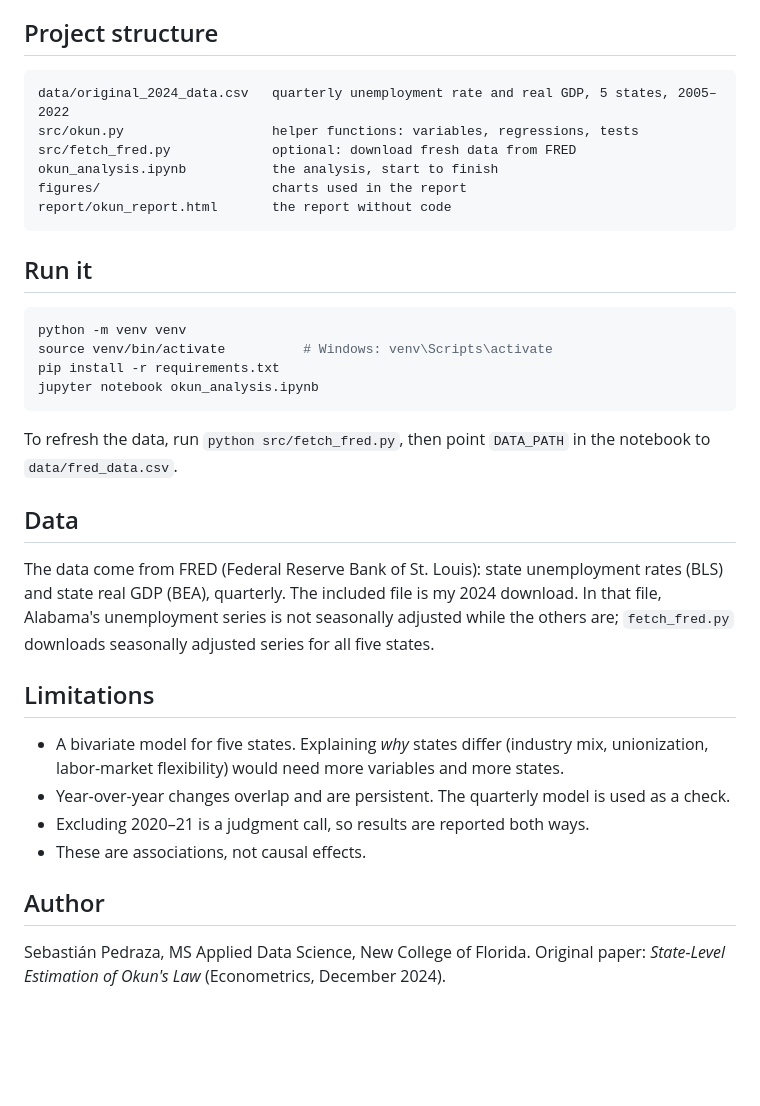
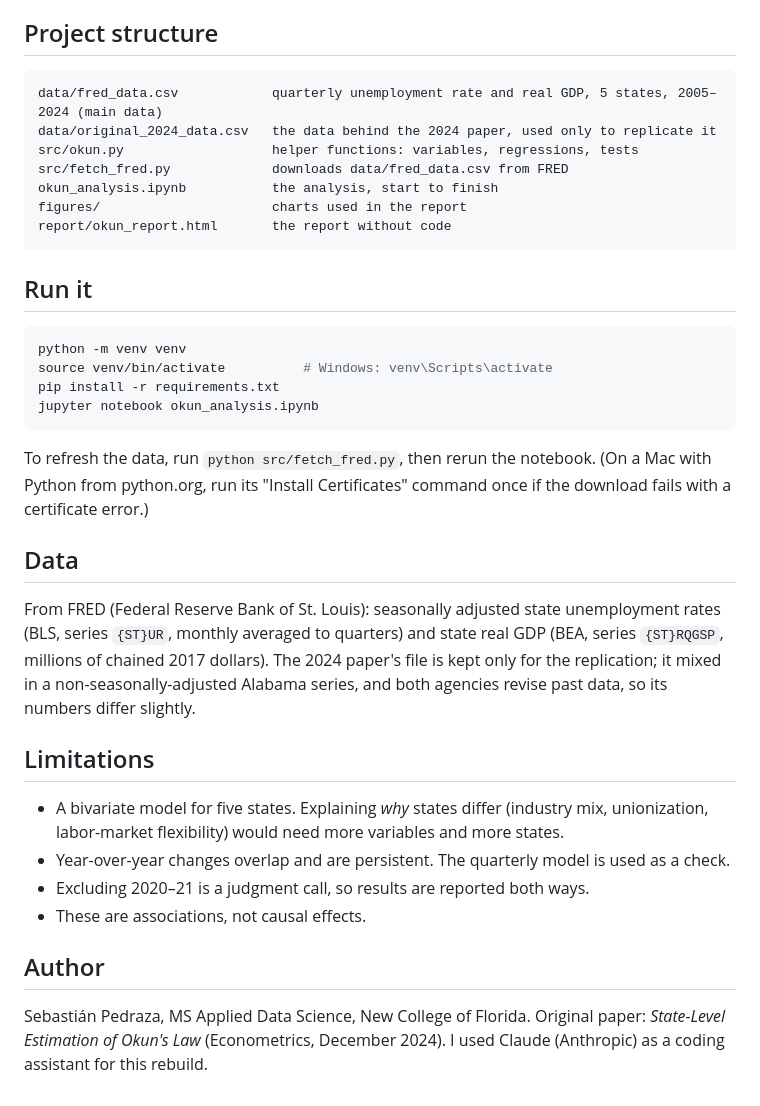
Before and after one commit to spedrazap2302/okun-state-level, a Markdown page: README.md, the part around one of its changes. GitHub-like rendering; blank space fills up the shorter version.

````diff
--- a/README.md
+++ b/README.md
@@ -31,9 +32,10 @@ It's a rebuild of my 2024 undergraduate econometrics paper. The original regress
 ## Project structure
 
 ```
-data/original_2024_data.csv   quarterly unemployment rate and real GDP, 5 states, 2005–2022
+data/fred_data.csv            quarterly unemployment rate and real GDP, 5 states, 2005–2024 (main data)
+data/original_2024_data.csv   the data behind the 2024 paper, used only to replicate it
 src/okun.py                   helper functions: variables, regressions, tests
-src/fetch_fred.py             optional: download fresh data from FRED
+src/fetch_fred.py             downloads data/fred_data.csv from FRED
 okun_analysis.ipynb           the analysis, start to finish
 figures/                      charts used in the report
 report/okun_report.html       the report without code
@@ -48,11 +50,11 @@ pip install -r requirements.txt
 jupyter notebook okun_analysis.ipynb
 ```
 
-To refresh the data, run `python src/fetch_fred.py`, then point `DATA_PATH` in the notebook to `data/fred_data.csv`.
+To refresh the data, run `python src/fetch_fred.py`, then rerun the notebook. (On a Mac with Python from python.org, run its "Install Certificates" command once if the download fails with a certificate error.)
 
 ## Data
 
-The data come from FRED (Federal Reserve Bank of St. Louis): state unemployment rates (BLS) and state real GDP (BEA), quarterly. The included file is my 2024 download. In that file, Alabama's unemployment series is not seasonally adjusted while the others are; `fetch_fred.py` downloads seasonally adjusted series for all five states.
+From FRED (Federal Reserve Bank of St. Louis): seasonally adjusted state unemployment rates (BLS, series `{ST}UR`, monthly averaged to quarters) and state real GDP (BEA, series `{ST}RQGSP`, millions of chained 2017 dollars). The 2024 paper's file is kept only for the replication; it mixed in a non-seasonally-adjusted Alabama series, and both agencies revise past data, so its numbers differ slightly.
 
 ## Limitations
 
@@ -63,4 +65,4 @@ The data come from FRED (Federal Reserve Bank of St. Louis): state unemployment
 
 ## Author
 
-Sebastián Pedraza, MS Applied Data Science, New College of Florida. Original paper: *State-Level Estimation of Okun's Law* (Econometrics, December 2024).
+Sebastián Pedraza, MS Applied Data Science, New College of Florida. Original paper: *State-Level Estimation of Okun's Law* (Econometrics, December 2024). I used Claude (Anthropic) as a coding assistant for this rebuild.
````
Also changed, not shown: other parts of README.md (+5 -4 lines), figures/fig1_level_vs_growth_florida.png, figures/fig2_okun_coefficients.png, figures/fig3_scatter_by_state.png, 3 other files.
